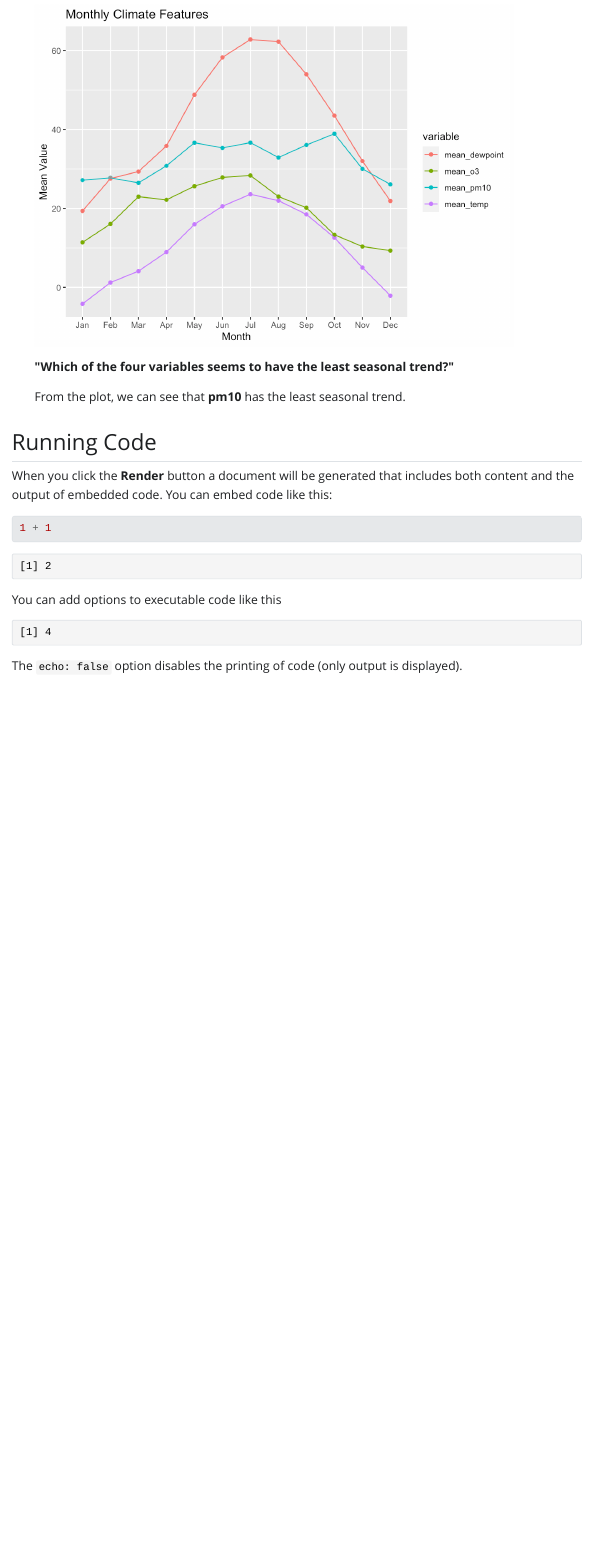
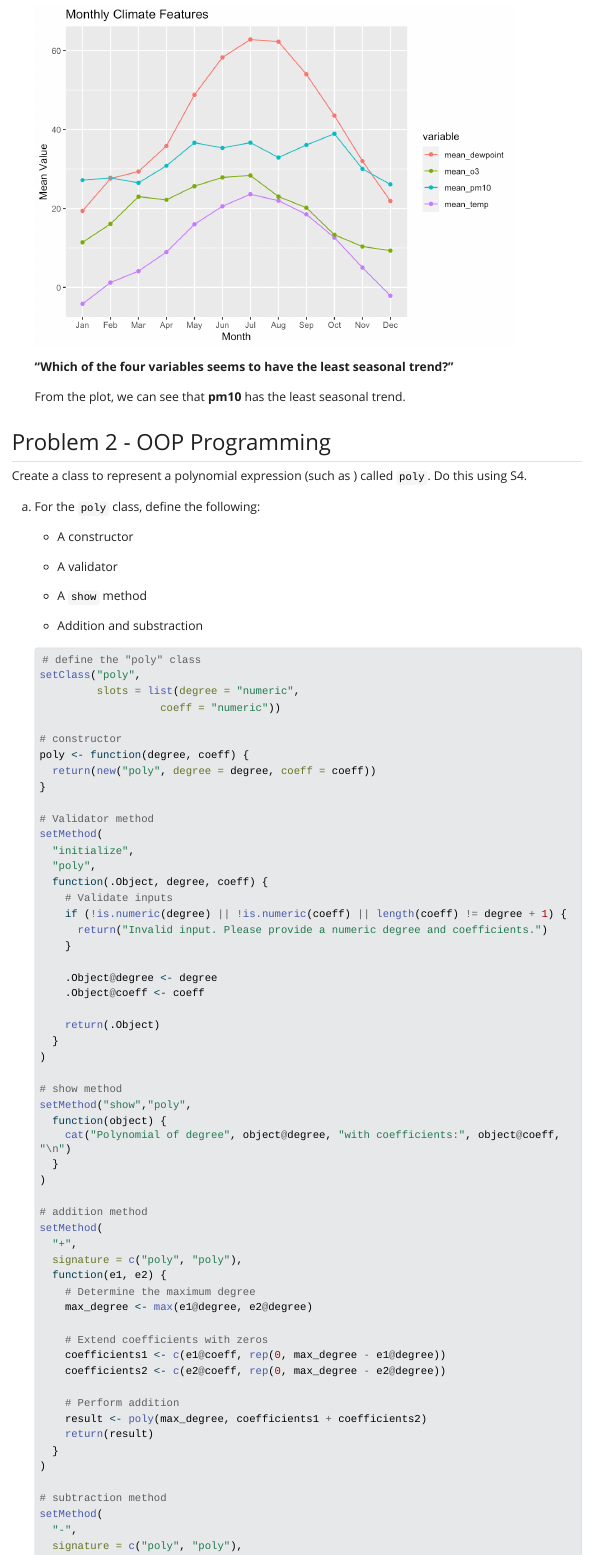
Before and after one commit to YangningTan/ProblemSet5, a Quarto document (ProblemSet5.qmd): the page in a window 1100 px wide, from 2490 px down. The pictures show the output file ProblemSet5.html that the author committed with the source, opened offline; Quarto's library style sheets are replaced by a plain one without menus; long lines of code are wrapped.

Commit message:
Problem 2 solved

````diff
--- a/ProblemSet5.qmd
+++ b/ProblemSet5.qmd
@@ -66,23 +66,78 @@ b.  Produce a similar plot with four sets of lines: mean monthly temperature in
       scale_x_discrete(labels = month.abb)
     ```
 
-    **\"Which of the four variables seems to have the least seasonal trend?\"**
+    **"Which of the four variables seems to have the least seasonal trend?"**
 
     From the plot, we can see that **pm10** has the least seasonal trend.
 
-## Running Code
+## Problem 2 - OOP Programming
 
-When you click the **Render** button a document will be generated that includes both content and the output of embedded code. You can embed code like this:
+Create a class to represent a polynomial expression (such as ) called `poly`. Do this using S4.
 
-```{r}
-1 + 1
-```
+a.  For the `poly` class, define the following:
 
-You can add options to executable code like this
+    -   A constructor
 
-```{r}
-#| echo: false
-2 * 2
-```
+    -   A validator
 
-The `echo: false` option disables the printing of code (only output is displayed).
+    -   A `show` method
+
+    -   Addition and substraction
+
+    ```{r}
+    # define the "poly" class
+    setClass("poly",
+             slots = list(degree = "numeric",
+                       coeff = "numeric"))
+
+    # constructor
+    poly <- function(degree, coeff) {
+      return(new("poly", degree = degree, coeff = coeff))
+    }
+
+    # Validator method
+    setMethod(
+      "initialize",
+      "poly",
+      function(.Object, degree, coeff) {
+        # Validate inputs
+        if (!is.numeric(degree) || !is.numeric(coeff) || length(coeff) != degree + 1) {
+          return("Invalid input. Please provide a numeric degree and coefficients.")
+        }
+
+        .Object@degree <- degree
+        .Object@coeff <- coeff
+
+        return(.Object)
+      }
+    )
+
+    # show method
+    setMethod("show","poly",
+      function(object) {
+        cat("Polynomial of degree", object@degree, "with coefficients:", object@coeff, "\n")
+      }
+    )
+
+    # addition method
+    setMethod(
+      "+",
+      signature = c("poly", "poly"),
+      function(e1, e2) {
+        # Determine the maximum degree
+        max_degree <- max(e1@degree, e2@degree)
+
+        # Extend coefficients with zeros
+        coefficients1 <- c(e1@coeff, rep(0, max_degree - e1@degree))
+        coefficients2 <- c(e2@coeff, rep(0, max_degree - e2@degree))
+
+        # Perform addition
+        result <- poly(max_degree, coefficients1 + coefficients2)
+        return(result)
+      }
+    )
+
+    # subtraction method
+    setMethod(
+      "-",
+      signature = c("poly", "poly"),
````
Also changed, not shown: ProblemSet5.html, ProblemSet5.qmd (27 more changed lines).
